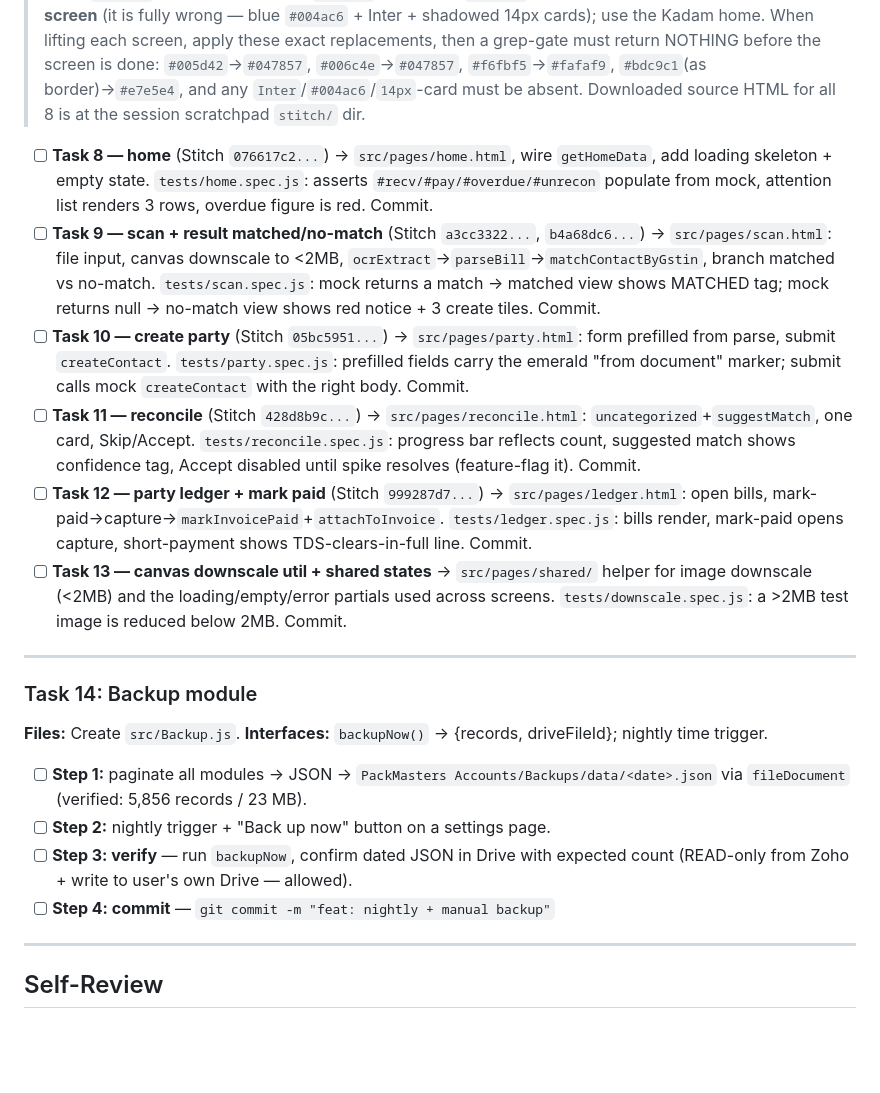
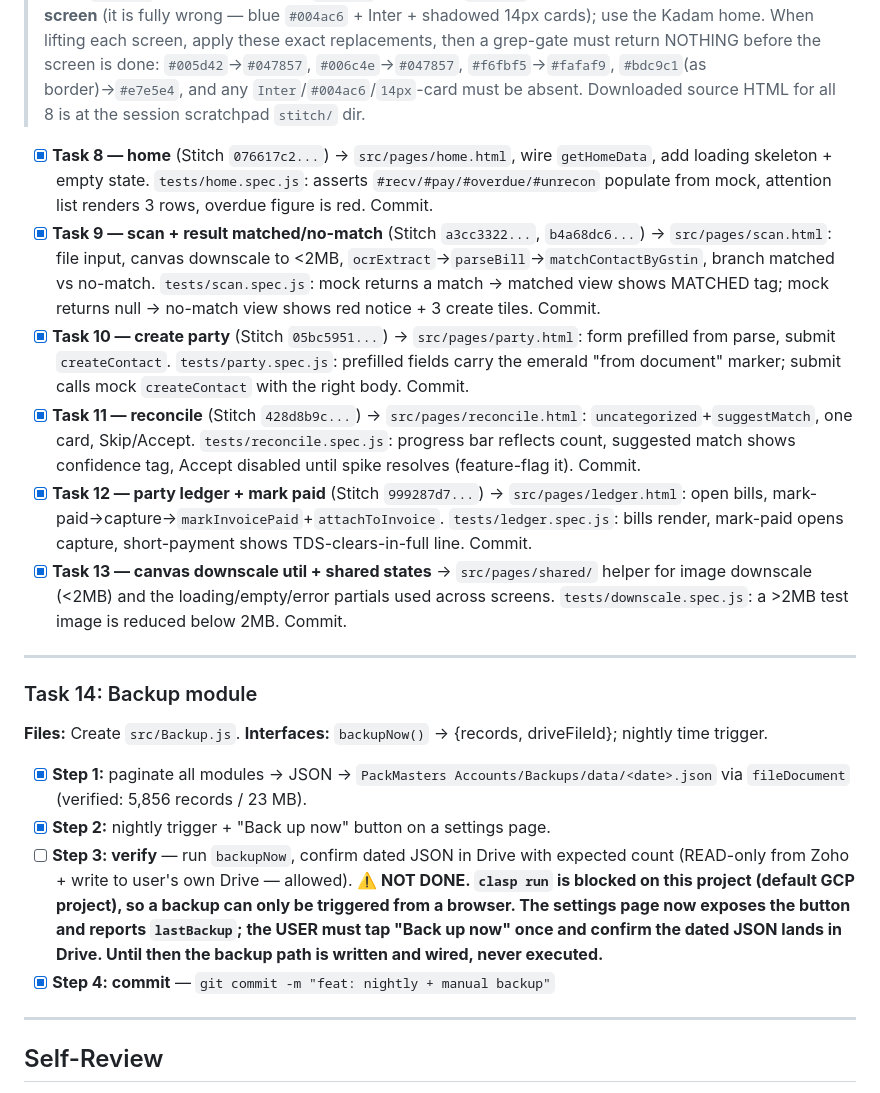
Before and after one commit to packmastersmumbai/acc, a Markdown page: docs/plans/2026-07-25-mobile-accounts-app.md, the part around one of its changes. GitHub-like rendering; blank space fills up the shorter version.

```diff
--- a/docs/plans/2026-07-25-mobile-accounts-app.md
+++ b/docs/plans/2026-07-25-mobile-accounts-app.md
@@ -351,12 +351,12 @@ Each screen is its own task, ending with a `tests/<screen>.spec.js` that runs LO
 >
 > **PALETTE FIX AT LIFT (Industrial Ledger).** The 8 Stitch screens drifted off the emerald design system: `primary` token is Material `#005d42` (should be `#047857`), background is Material `#f6fbf5` (should be stone `#fafaf9`), some hairlines are `#bdc9c1` (should be `#e7e5e4`). **Do NOT lift the "Bharat - Home" screen** (it is fully wrong — blue `#004ac6` + Inter + shadowed 14px cards); use the Kadam home. When lifting each screen, apply these exact replacements, then a grep-gate must return NOTHING before the screen is done: `#005d42`→`#047857`, `#006c4e`→`#047857`, `#f6fbf5`→`#fafaf9`, `#bdc9c1`(as border)→`#e7e5e4`, and any `Inter`/`#004ac6`/`14px`-card must be absent. Downloaded source HTML for all 8 is at the session scratchpad `stitch/` dir.
 
-- [ ] **Task 8 — home** (Stitch `076617c2...`) → `src/pages/home.html`, wire `getHomeData`, add loading skeleton + empty state. `tests/home.spec.js`: asserts `#recv/#pay/#overdue/#unrecon` populate from mock, attention list renders 3 rows, overdue figure is red. Commit.
-- [ ] **Task 9 — scan + result matched/no-match** (Stitch `a3cc3322...`, `b4a68dc6...`) → `src/pages/scan.html`: file input, canvas downscale to <2MB, `ocrExtract`→`parseBill`→`matchContactByGstin`, branch matched vs no-match. `tests/scan.spec.js`: mock returns a match → matched view shows MATCHED tag; mock returns null → no-match view shows red notice + 3 create tiles. Commit.
-- [ ] **Task 10 — create party** (Stitch `05bc5951...`) → `src/pages/party.html`: form prefilled from parse, submit `createContact`. `tests/party.spec.js`: prefilled fields carry the emerald "from document" marker; submit calls mock `createContact` with the right body. Commit.
-- [ ] **Task 11 — reconcile** (Stitch `428d8b9c...`) → `src/pages/reconcile.html`: `uncategorized`+`suggestMatch`, one card, Skip/Accept. `tests/reconcile.spec.js`: progress bar reflects count, suggested match shows confidence tag, Accept disabled until spike resolves (feature-flag it). Commit.
-- [ ] **Task 12 — party ledger + mark paid** (Stitch `999287d7...`) → `src/pages/ledger.html`: open bills, mark-paid→capture→`markInvoicePaid`+`attachToInvoice`. `tests/ledger.spec.js`: bills render, mark-paid opens capture, short-payment shows TDS-clears-in-full line. Commit.
-- [ ] **Task 13 — canvas downscale util + shared states** → `src/pages/shared/` helper for image downscale (<2MB) and the loading/empty/error partials used across screens. `tests/downscale.spec.js`: a >2MB test image is reduced below 2MB. Commit.
+- [x] **Task 8 — home** (Stitch `076617c2...`) → `src/pages/home.html`, wire `getHomeData`, add loading skeleton + empty state. `tests/home.spec.js`: asserts `#recv/#pay/#overdue/#unrecon` populate from mock, attention list renders 3 rows, overdue figure is red. Commit.
+- [x] **Task 9 — scan + result matched/no-match** (Stitch `a3cc3322...`, `b4a68dc6...`) → `src/pages/scan.html`: file input, canvas downscale to <2MB, `ocrExtract`→`parseBill`→`matchContactByGstin`, branch matched vs no-match. `tests/scan.spec.js`: mock returns a match → matched view shows MATCHED tag; mock returns null → no-match view shows red notice + 3 create tiles. Commit.
+- [x] **Task 10 — create party** (Stitch `05bc5951...`) → `src/pages/party.html`: form prefilled from parse, submit `createContact`. `tests/party.spec.js`: prefilled fields carry the emerald "from document" marker; submit calls mock `createContact` with the right body. Commit.
+- [x] **Task 11 — reconcile** (Stitch `428d8b9c...`) → `src/pages/reconcile.html`: `uncategorized`+`suggestMatch`, one card, Skip/Accept. `tests/reconcile.spec.js`: progress bar reflects count, suggested match shows confidence tag, Accept disabled until spike resolves (feature-flag it). Commit.
+- [x] **Task 12 — party ledger + mark paid** (Stitch `999287d7...`) → `src/pages/ledger.html`: open bills, mark-paid→capture→`markInvoicePaid`+`attachToInvoice`. `tests/ledger.spec.js`: bills render, mark-paid opens capture, short-payment shows TDS-clears-in-full line. Commit.
+- [x] **Task 13 — canvas downscale util + shared states** → `src/pages/shared/` helper for image downscale (<2MB) and the loading/empty/error partials used across screens. `tests/downscale.spec.js`: a >2MB test image is reduced below 2MB. Commit.
 
 ---
 
@@ -365,10 +365,10 @@ Each screen is its own task, ending with a `tests/<screen>.spec.js` that runs LO
 **Files:** Create `src/Backup.js`.
 **Interfaces:** `backupNow()` → {records, driveFileId}; nightly time trigger.
 
-- [ ] **Step 1:** paginate all modules → JSON → `PackMasters Accounts/Backups/data/<date>.json` via `fileDocument` (verified: 5,856 records / 23 MB).
-- [ ] **Step 2:** nightly trigger + "Back up now" button on a settings page.
-- [ ] **Step 3: verify** — run `backupNow`, confirm dated JSON in Drive with expected count (READ-only from Zoho + write to user's own Drive — allowed).
-- [ ] **Step 4: commit** — `git commit -m "feat: nightly + manual backup"`
+- [x] **Step 1:** paginate all modules → JSON → `PackMasters Accounts/Backups/data/<date>.json` via `fileDocument` (verified: 5,856 records / 23 MB).
+- [x] **Step 2:** nightly trigger + "Back up now" button on a settings page.
+- [ ] **Step 3: verify** — run `backupNow`, confirm dated JSON in Drive with expected count (READ-only from Zoho + write to user's own Drive — allowed). **⚠️ NOT DONE. `clasp run` is blocked on this project (default GCP project), so a backup can only be triggered from a browser. The settings page now exposes the button and reports `lastBackup`; the USER must tap "Back up now" once and confirm the dated JSON lands in Drive. Until then the backup path is written and wired, never executed.**
+- [x] **Step 4: commit** — `git commit -m "feat: nightly + manual backup"`
 
 ---
 
```
Also changed, not shown: other parts of docs/plans/2026-07-25-mobile-accounts-app.md (+79 -38 lines).
